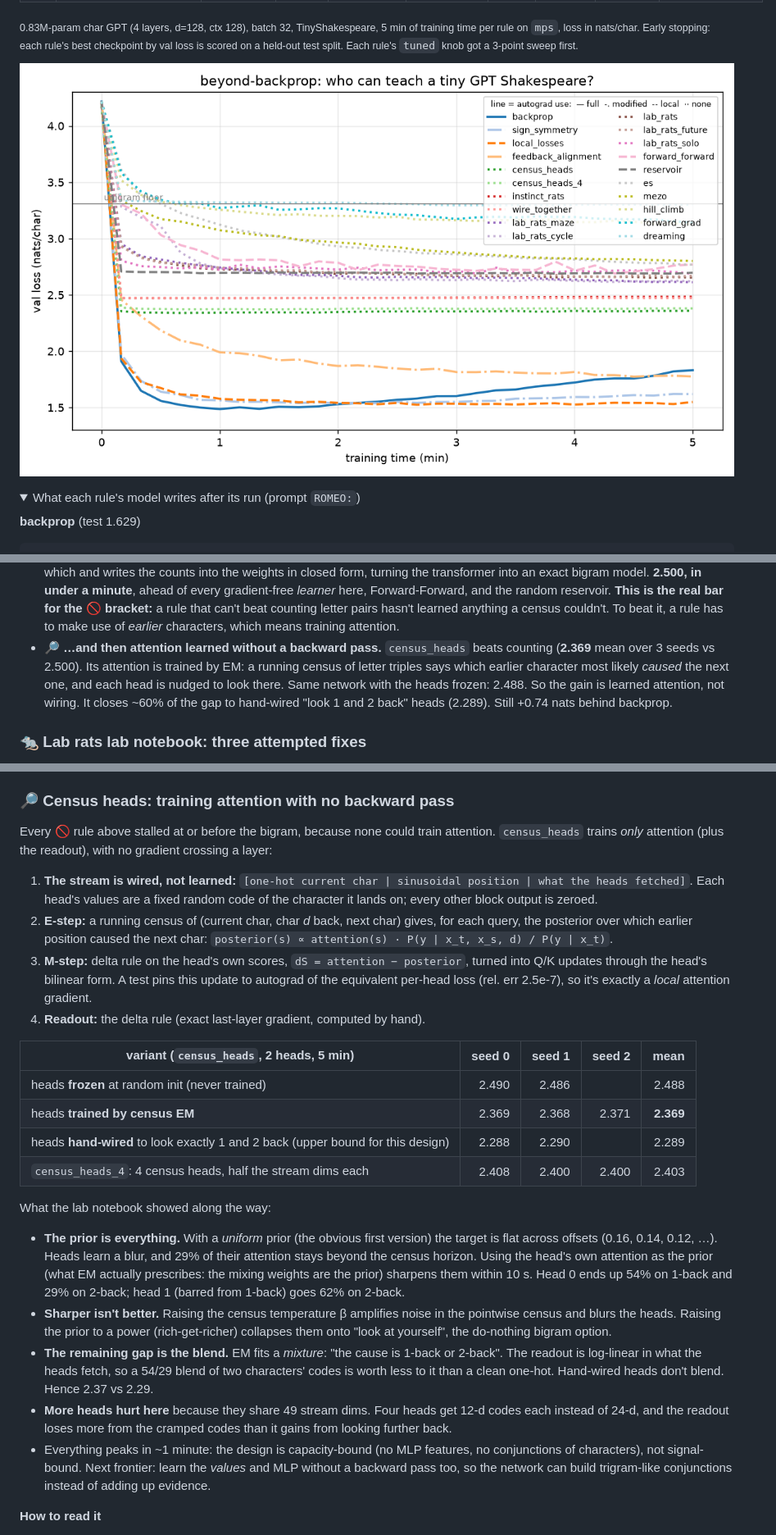
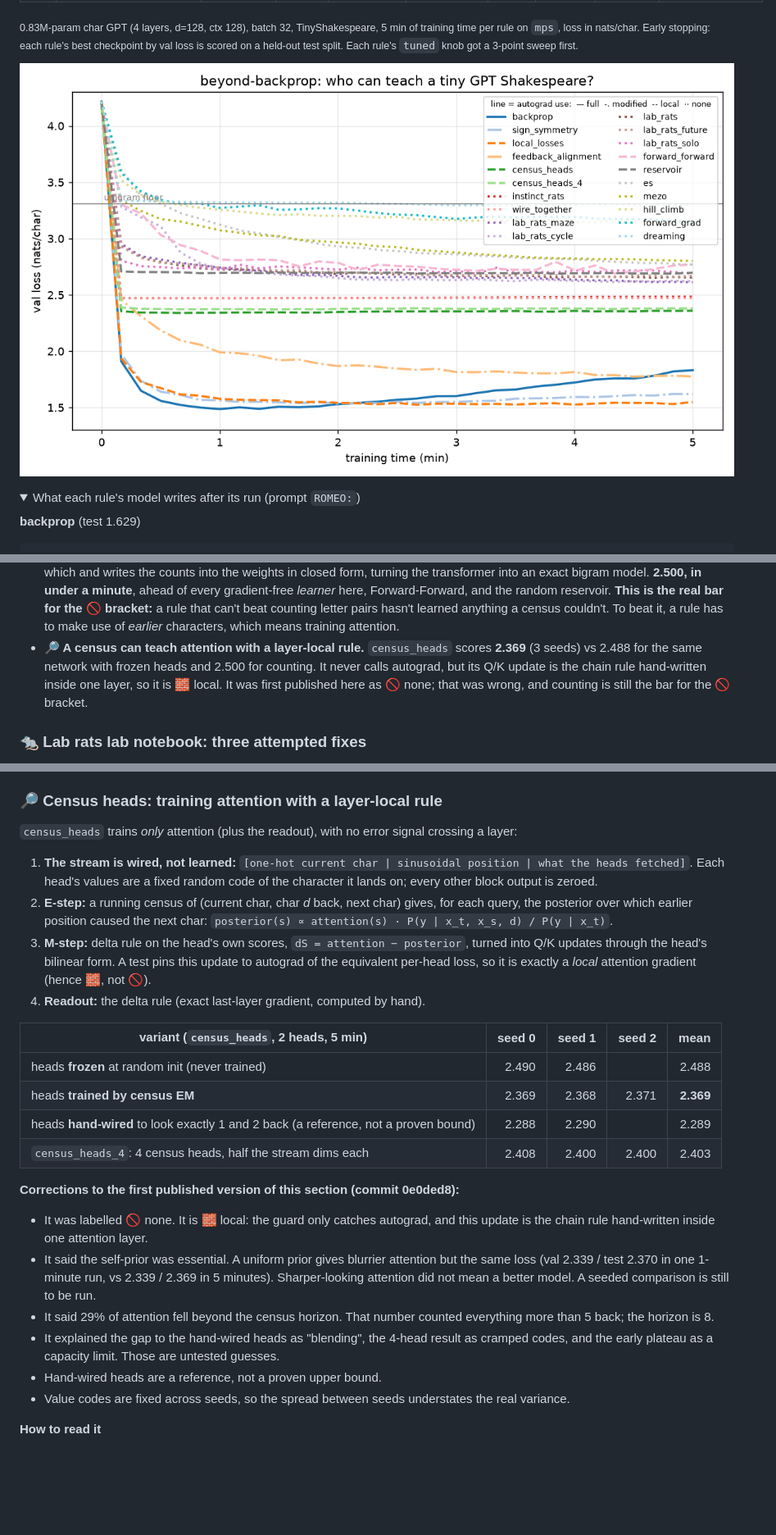
Before and after one commit to ilaishraga1/beyond-backprop, a Markdown page: README.md, 3 parts joined by grey strips. Shown at 82% size. GitHub-like rendering; pictures changed too: results/curves.png; folded sections open; blank space fills up the shorter version.

Commit message:
Correct census_heads: it is layer-local, not backprop-free; retract unsupported claims

```diff
--- a/README.md
+++ b/README.md
@@ -338,12 +338,11 @@ bS yteoheoEngsr  t
   **This is the real bar for the 🚫 bracket:** a rule that can't beat counting letter
   pairs hasn't learned anything a census couldn't. To beat it, a rule has to make use of
   *earlier* characters, which means training attention.
-- **🔎 …and then attention learned without a backward pass.** `census_heads` beats counting
-  (**2.369** mean over 3 seeds vs 2.500). Its attention is trained by EM: a running census of
-  letter triples says which earlier character most likely *caused* the next one, and each
-  head is nudged to look there. Same network with the heads frozen: 2.488. So the gain is
-  learned attention, not wiring. It closes ~60% of the gap to hand-wired "look 1 and 2
-  back" heads (2.289). Still +0.74 nats behind backprop.
+- **🔎 A census can teach attention with a layer-local rule.** `census_heads` scores **2.369**
+  (3 seeds) vs 2.488 for the same network with frozen heads and 2.500 for counting. It never
+  calls autograd, but its Q/K update is the chain rule hand-written inside one layer, so it is
+  🧱 local. It was first published here as 🚫 none; that was wrong, and counting
+  is still the bar for the 🚫 bracket.
 
 ### 🐀 Lab rats lab notebook: three attempted fixes
 
@@ -397,10 +396,9 @@ What the gradient probes showed along the way (cosine of the estimate with the t
   against the model's own early dreams (≈ random letters) apparently teaches the features
   "is this real text?" and nothing about *which* character comes next.
 
-### 🔎 Census heads: training attention with no backward pass
+### 🔎 Census heads: training attention with a layer-local rule
 
-Every 🚫 rule above stalled at or before the bigram, because none could train attention.
-`census_heads` trains *only* attention (plus the readout), with no gradient crossing a layer:
+`census_heads` trains *only* attention (plus the readout), with no error signal crossing a layer:
 
 1. **The stream is wired, not learned:** `[one-hot current char | sinusoidal position | what the heads fetched]`.
    Each head's values are a fixed random code of the character it lands on; every other block output is zeroed.
@@ -409,33 +407,28 @@ Every 🚫 rule above stalled at or before the bigram, because none could train
    `posterior(s) ∝ attention(s) · P(y | x_t, x_s, d) / P(y | x_t)`.
 3. **M-step:** delta rule on the head's own scores, `dS = attention − posterior`, turned into Q/K
    updates through the head's bilinear form. A test pins this update to autograd of the
-   equivalent per-head loss (rel. err 2.5e-7), so it's exactly a *local* attention gradient.
+   equivalent per-head loss, so it is exactly a *local* attention gradient (hence 🧱, not 🚫).
 4. **Readout:** the delta rule (exact last-layer gradient, computed by hand).
 
 | variant (`census_heads`, 2 heads, 5 min) | seed 0 | seed 1 | seed 2 | mean |
 |---|---:|---:|---:|---:|
 | heads **frozen** at random init (never trained) | 2.490 | 2.486 | | 2.488 |
 | heads **trained by census EM** | 2.369 | 2.368 | 2.371 | **2.369** |
-| heads **hand-wired** to look exactly 1 and 2 back (upper bound for this design) | 2.288 | 2.290 | | 2.289 |
+| heads **hand-wired** to look exactly 1 and 2 back (a reference, not a proven bound) | 2.288 | 2.290 | | 2.289 |
 | `census_heads_4`: 4 census heads, half the stream dims each | 2.408 | 2.400 | 2.400 | 2.403 |
 
-What the lab notebook showed along the way:
-- **The prior is everything.** With a *uniform* prior (the obvious first version) the target is
-  flat across offsets (0.16, 0.14, 0.12, …). Heads learn a blur, and 29% of their attention
-  stays beyond the census horizon. Using the head's own attention as the prior (what EM
-  actually prescribes: the mixing weights are the prior) sharpens them within 10 s. Head 0
-  ends up 54% on 1-back and 29% on 2-back; head 1 (barred from 1-back) goes 62% on 2-back.
-- **Sharper isn't better.** Raising the census temperature β amplifies noise in the pointwise
-  census and blurs the heads. Raising the prior to a power (rich-get-richer) collapses them
-  onto "look at yourself", the do-nothing bigram option.
-- **The remaining gap is the blend.** EM fits a *mixture*: "the cause is 1-back or 2-back".
-  The readout is log-linear in what the heads fetch, so a 54/29 blend of two characters' codes
-  is worth less to it than a clean one-hot. Hand-wired heads don't blend. Hence 2.37 vs 2.29.
-- **More heads hurt here** because they share 49 stream dims. Four heads get 12-d codes each
-  instead of 24-d, and the readout loses more from the cramped codes than it gains from looking further back.
-- Everything peaks in ~1 minute: the design is capacity-bound (no MLP features, no conjunctions
-  of characters), not signal-bound. Next frontier: learn the *values* and MLP without a backward
-  pass too, so the network can build trigram-like conjunctions instead of adding up evidence.
+**Corrections to the first published version of this section (commit 0e0ded8):**
+- It was labelled 🚫 none. It is 🧱 local: the guard only catches autograd, and this update is the
+  chain rule hand-written inside one attention layer.
+- It said the self-prior was essential. A uniform prior gives blurrier attention but the same loss
+  (val 2.339 / test 2.370 in one 1-minute run, vs 2.339 / 2.369 in 5 minutes). Sharper-looking
+  attention did not mean a better model. A seeded comparison is still to be run.
+- It said 29% of attention fell beyond the census horizon. That number counted everything more
+  than 5 back; the horizon is 8.
+- It explained the gap to the hand-wired heads as "blending", the 4-head result as cramped codes,
+  and the early plateau as a capacity limit. Those are untested guesses.
+- Hand-wired heads are a reference, not a proven upper bound.
+- Value codes are fixed across seeds, so the spread between seeds understates the real variance.
 
 **How to read it**
 - **test loss**: cross-entropy on held-out Shakespeare, nats per character. Lower is better.
```
Also changed, not shown: other parts of README.md (+4 -3 lines), 3 other files.
